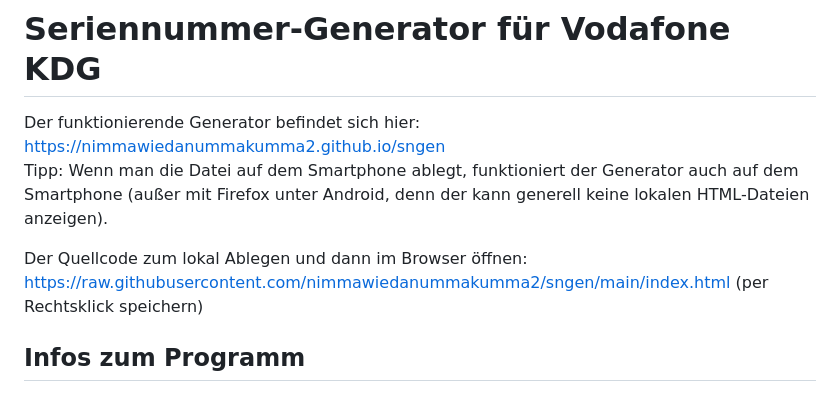
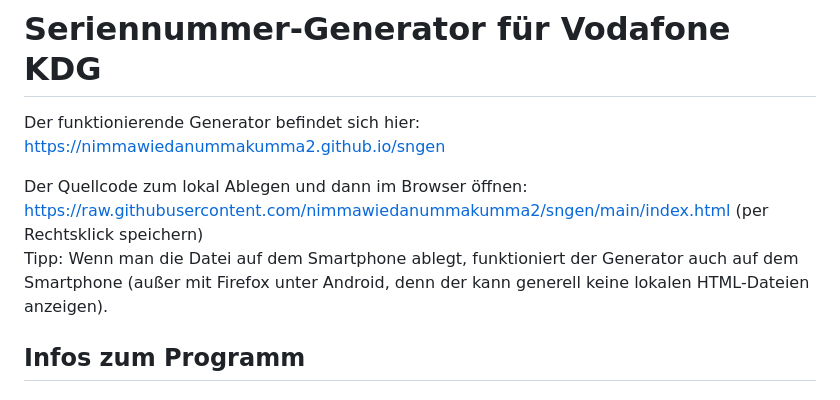
Before and after one commit to nimmawiedanummakumma2/sngen, a Markdown page: README.md, the part around the change. Drawn GitHub-style.

Commit message:
Nochmal Tipp verschoben

```diff
--- a/README.md
+++ b/README.md
@@ -1,10 +1,10 @@
 # Seriennummer-Generator für Vodafone KDG
 Der funktionierende Generator befindet sich hier: https://nimmawiedanummakumma2.github.io/sngen
+
+Der Quellcode zum lokal Ablegen und dann im Browser öffnen: https://raw.githubusercontent.com/nimmawiedanummakumma2/sngen/main/index.html (per Rechtsklick speichern)
 <BR>Tipp: Wenn man die Datei auf dem Smartphone ablegt, funktioniert
 der Generator auch auf dem Smartphone (außer mit Firefox unter Android, denn der kann generell keine lokalen HTML-Dateien anzeigen).
 
-
-Der Quellcode zum lokal Ablegen und dann im Browser öffnen: https://raw.githubusercontent.com/nimmawiedanummakumma2/sngen/main/index.html (per Rechtsklick speichern)
 
 ## Infos zum Programm
 
```
